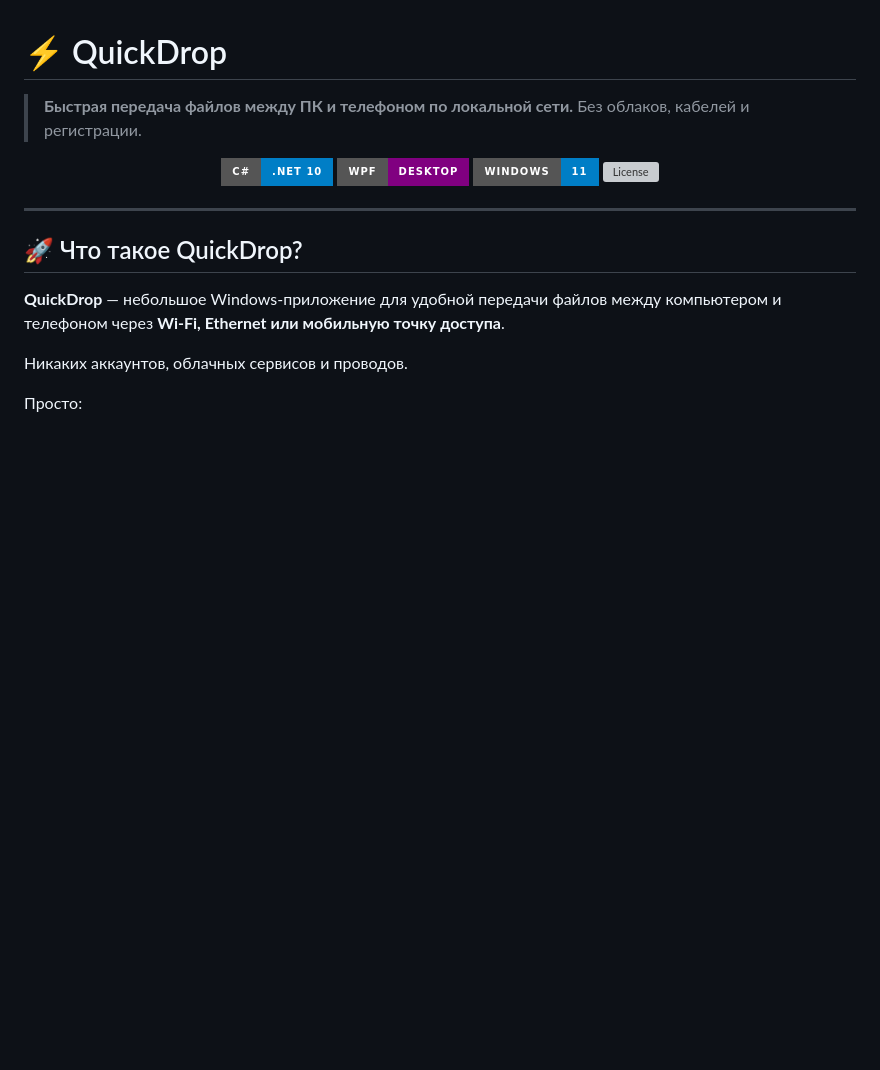
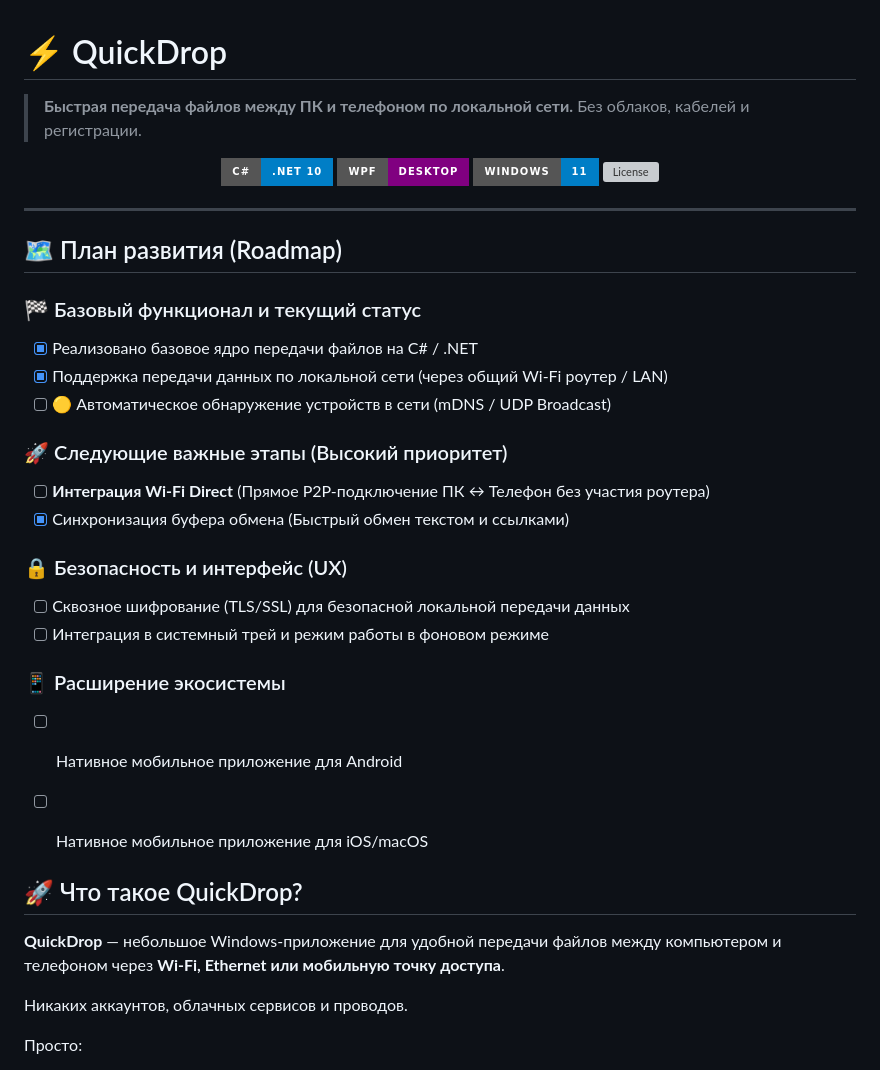
Before and after one commit to runawayv/QuickDrop, a Markdown page: README.ru.md, the part around the change. GitHub-like rendering; badges without logos; blank space fills up the shorter version; grey boxes are pictures that could not be loaded.

Commit message:
Update README.ru.md
add roadmap

```diff
--- a/README.ru.md
+++ b/README.ru.md
@@ -11,6 +11,26 @@
 </p>
 
 ---
+
+## 🗺️ План развития (Roadmap)
+
+### 🏁 Базовый функционал и текущий статус
+- [x] Реализовано базовое ядро передачи файлов на C# / .NET
+- [x] Поддержка передачи данных по локальной сети (через общий Wi-Fi роутер / LAN)
+- [ ] 🟡 Автоматическое обнаружение устройств в сети (mDNS / UDP Broadcast)
+
+### 🚀 Следующие важные этапы (Высокий приоритет)
+- [ ] **Интеграция Wi-Fi Direct** (Прямое P2P-подключение ПК ↔ Телефон без участия роутера)
+- [x] Синхронизация буфера обмена (Быстрый обмен текстом и ссылками)
+
+### 🔒 Безопасность и интерфейс (UX)
+- [ ] Сквозное шифрование (TLS/SSL) для безопасной локальной передачи данных
+- [ ] Интеграция в системный трей и режим работы в фоновом режиме
+
+### 📱 Расширение экосистемы
+- [ ] Нативное мобильное приложение для Android
+- [ ] Нативное мобильное приложение для iOS/macOS
+
 
 ## 🚀 Что такое QuickDrop?
 
```
